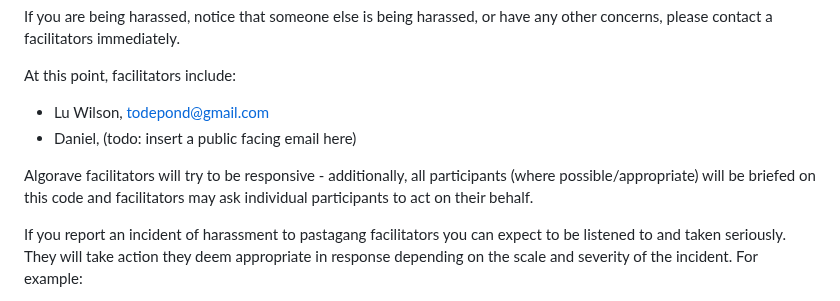
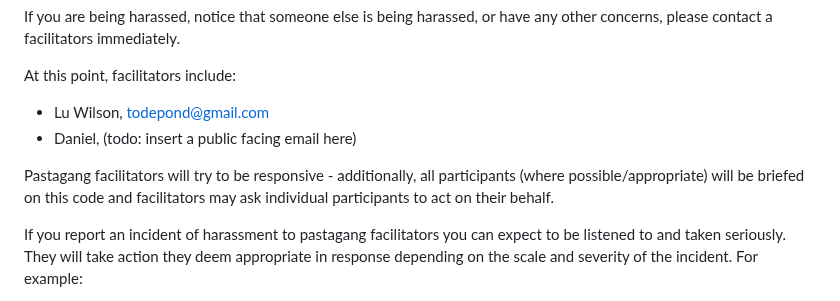
Before and after one commit to pastagang/pastagang, a Markdown page: CODE_OF_CONDUCT.md, the part around the change. Drawn GitHub-style.

```diff
--- a/CODE_OF_CONDUCT.md
+++ b/CODE_OF_CONDUCT.md
@@ -30,7 +30,7 @@ At this point, facilitators include:
 - Lu Wilson, todepond@gmail.com
 - Daniel, (todo: insert a public facing email here)
 
-Algorave facilitators will try to be responsive - additionally, all participants (where possible/appropriate) will be briefed on this code and facilitators may ask individual participants to act on their behalf.
+Pastagang facilitators will try to be responsive - additionally, all participants (where possible/appropriate) will be briefed on this code and facilitators may ask individual participants to act on their behalf.
 
 If you report an incident of harassment to pastagang facilitators you can expect to be listened to and taken seriously. They will take action they deem appropriate in response depending on the scale and severity of the incident.  For example:
 
```
